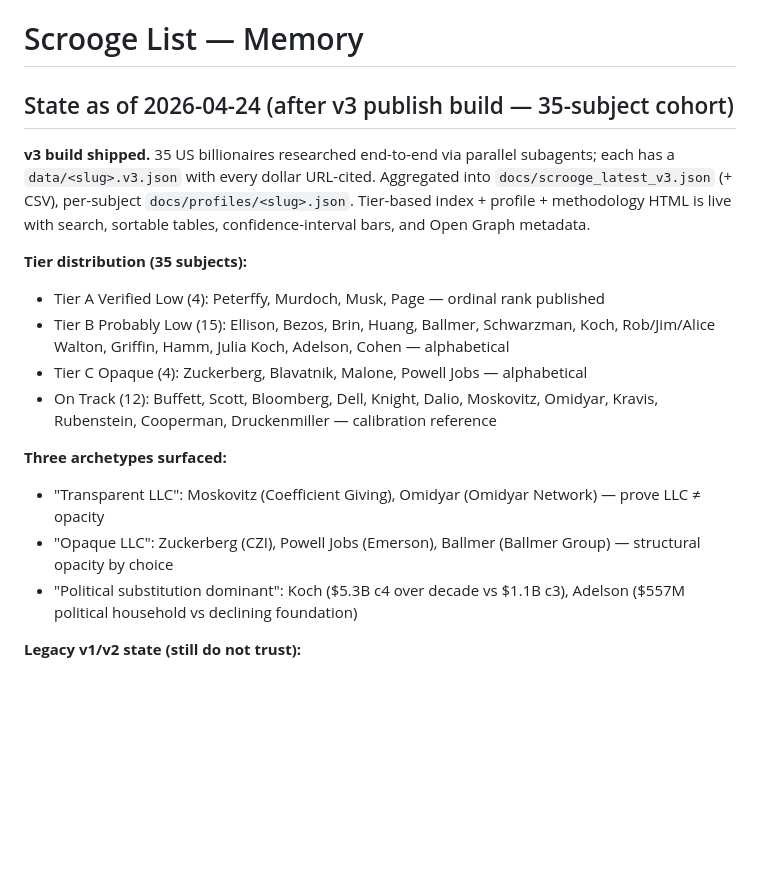
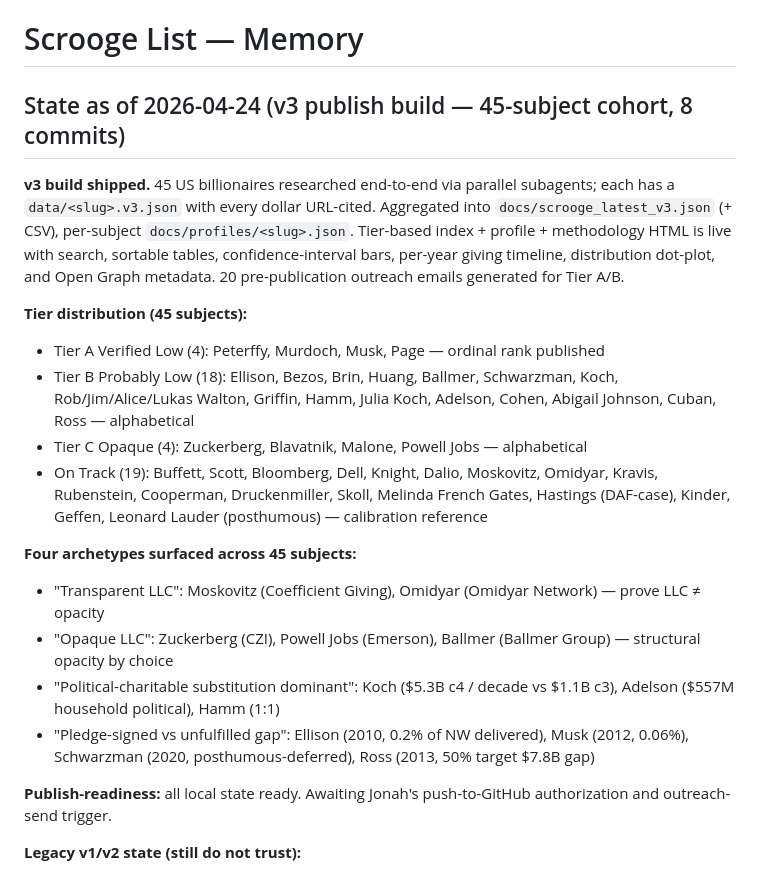
Before and after one commit to jonahwei19/scrooge-list, a Markdown page: MEMORY.md, the part around the change. Drawn GitHub-style; blank space fills up the shorter version.

Commit message:
Update MEMORY.md with 45-subject final state + archetype summary
Co-Authored-By: Claude Opus 4.7 (1M context) <noreply@anthropic.com>

```diff
--- a/MEMORY.md
+++ b/MEMORY.md
@@ -1,19 +1,22 @@
 # Scrooge List — Memory
 
-## State as of 2026-04-24 (after v3 publish build — 35-subject cohort)
+## State as of 2026-04-24 (v3 publish build — 45-subject cohort, 8 commits)
 
-**v3 build shipped.** 35 US billionaires researched end-to-end via parallel subagents; each has a `data/<slug>.v3.json` with every dollar URL-cited. Aggregated into `docs/scrooge_latest_v3.json` (+ CSV), per-subject `docs/profiles/<slug>.json`. Tier-based index + profile + methodology HTML is live with search, sortable tables, confidence-interval bars, and Open Graph metadata.
+**v3 build shipped.** 45 US billionaires researched end-to-end via parallel subagents; each has a `data/<slug>.v3.json` with every dollar URL-cited. Aggregated into `docs/scrooge_latest_v3.json` (+ CSV), per-subject `docs/profiles/<slug>.json`. Tier-based index + profile + methodology HTML is live with search, sortable tables, confidence-interval bars, per-year giving timeline, distribution dot-plot, and Open Graph metadata. 20 pre-publication outreach emails generated for Tier A/B.
 
-**Tier distribution (35 subjects):**
+**Tier distribution (45 subjects):**
 - Tier A Verified Low (4): Peterffy, Murdoch, Musk, Page — ordinal rank published
-- Tier B Probably Low (15): Ellison, Bezos, Brin, Huang, Ballmer, Schwarzman, Koch, Rob/Jim/Alice Walton, Griffin, Hamm, Julia Koch, Adelson, Cohen — alphabetical
+- Tier B Probably Low (18): Ellison, Bezos, Brin, Huang, Ballmer, Schwarzman, Koch, Rob/Jim/Alice/Lukas Walton, Griffin, Hamm, Julia Koch, Adelson, Cohen, Abigail Johnson, Cuban, Ross — alphabetical
 - Tier C Opaque (4): Zuckerberg, Blavatnik, Malone, Powell Jobs — alphabetical
-- On Track (12): Buffett, Scott, Bloomberg, Dell, Knight, Dalio, Moskovitz, Omidyar, Kravis, Rubenstein, Cooperman, Druckenmiller — calibration reference
+- On Track (19): Buffett, Scott, Bloomberg, Dell, Knight, Dalio, Moskovitz, Omidyar, Kravis, Rubenstein, Cooperman, Druckenmiller, Skoll, Melinda French Gates, Hastings (DAF-case), Kinder, Geffen, Leonard Lauder (posthumous) — calibration reference
 
-**Three archetypes surfaced:**
+**Four archetypes surfaced across 45 subjects:**
 - "Transparent LLC": Moskovitz (Coefficient Giving), Omidyar (Omidyar Network) — prove LLC ≠ opacity
 - "Opaque LLC": Zuckerberg (CZI), Powell Jobs (Emerson), Ballmer (Ballmer Group) — structural opacity by choice
-- "Political substitution dominant": Koch ($5.3B c4 over decade vs $1.1B c3), Adelson ($557M political household vs declining foundation)
+- "Political-charitable substitution dominant": Koch ($5.3B c4 / decade vs $1.1B c3), Adelson ($557M household political), Hamm (1:1)
+- "Pledge-signed vs unfulfilled gap": Ellison (2010, 0.2% of NW delivered), Musk (2012, 0.06%), Schwarzman (2020, posthumous-deferred), Ross (2013, 50% target $7.8B gap)
+
+**Publish-readiness:** all local state ready. Awaiting Jonah's push-to-GitHub authorization and outreach-send trigger.
 
 **Legacy v1/v2 state (still do not trust):**
 - `docs/scrooge_latest.json` (v1/v2) — still present but misleading; 97.8% of records scored ≥90 because non-hardcoded billionaires defaulted to $0 observable.
```
